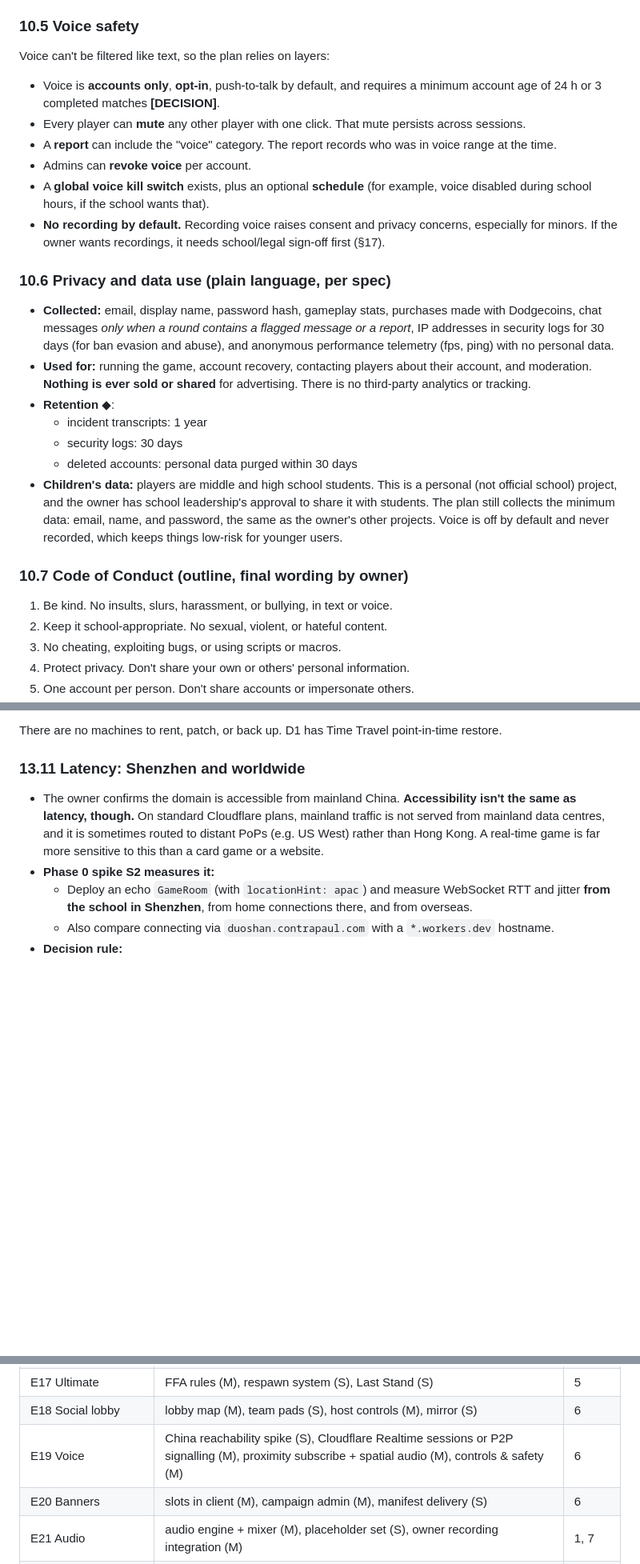
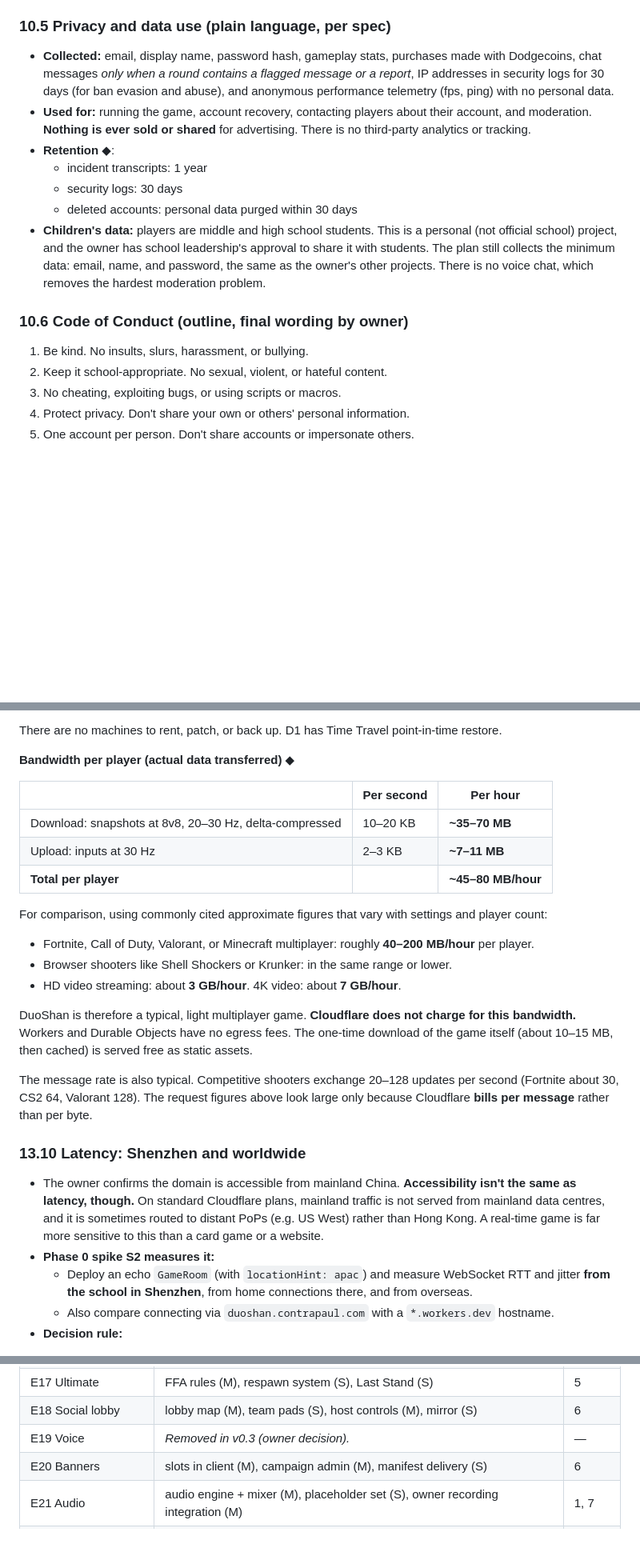
Before and after one commit to contrapaul/duoshan, a Markdown page: PROJECT_PLAN.md, 3 parts joined by grey strips. Shown at 80% size. Drawn GitHub-style; blank space fills up the shorter version.

Commit message:
Remove voice chat, confirm domain, explain GB-s and per-player bandwidth
Co-Authored-By: Claude Opus 5.5 <noreply@anthropic.com>
Claude-Session: https://claude.ai/code/session_015nDwxBX6jiMoCZ5zKKZM3g

```diff
--- a/PROJECT_PLAN.md
+++ b/PROJECT_PLAN.md
@@ -493,26 +489,17 @@ Role-gated pages at `/admin`, served by the same Worker.
 5. Offending names at sign-up or rename are **rejected**, not NOPE'd. Rejections are counted for anomaly detection.
 6. **Escalation** is automatic but conservative: three flagged messages in one match mute the player's text chat for the rest of the match. Everything else is left to human moderators.
 
-### 10.5 Voice safety
-Voice can't be filtered like text, so the plan relies on layers:
-- Voice is **accounts only**, **opt-in**, push-to-talk by default, and requires a minimum account age of 24 h or 3 completed matches **[DECISION]**.
-- Every player can **mute** any other player with one click. That mute persists across sessions.
-- A **report** can include the "voice" category. The report records who was in voice range at the time.
-- Admins can **revoke voice** per account.
-- A **global voice kill switch** exists, plus an optional **schedule** (for example, voice disabled during school hours, if the school wants that).
-- **No recording by default.** Recording voice raises consent and privacy concerns, especially for minors. If the owner wants recordings, it needs school/legal sign-off first (§17).
-
-### 10.6 Privacy and data use (plain language, per spec)
+### 10.5 Privacy and data use (plain language, per spec)
 - **Collected:** email, display name, password hash, gameplay stats, purchases made with Dodgecoins, chat messages *only when a round contains a flagged message or a report*, IP addresses in security logs for 30 days (for ban evasion and abuse), and anonymous performance telemetry (fps, ping) with no personal data.
 - **Used for:** running the game, account recovery, contacting players about their account, and moderation. **Nothing is ever sold or shared** for advertising. There is no third-party analytics or tracking.
 - **Retention** ◆:
   - incident transcripts: 1 year
   - security logs: 30 days
   - deleted accounts: personal data purged within 30 days
-- **Children's data:** players are middle and high school students. This is a personal (not official school) project, and the owner has school leadership's approval to share it with students. The plan still collects the minimum data: email, name, and password, the same as the owner's other projects. Voice is off by default and never recorded, which keeps things low-risk for younger users.
+- **Children's data:** players are middle and high school students. This is a personal (not official school) project, and the owner has school leadership's approval to share it with students. The plan still collects the minimum data: email, name, and password, the same as the owner's other projects. There is no voice chat, which removes the hardest moderation problem.
 
-### 10.7 Code of Conduct (outline, final wording by owner)
-1. Be kind. No insults, slurs, harassment, or bullying, in text or voice.
+### 10.6 Code of Conduct (outline, final wording by owner)
+1. Be kind. No insults, slurs, harassment, or bullying.
 2. Keep it school-appropriate. No sexual, violent, or hateful content.
 3. No cheating, exploiting bugs, or using scripts or macros.
 4. Protect privacy. Don't share your own or others' personal information.
@@ -853,7 +828,24 @@ The owner already has the **Workers Paid plan ($5/month)**. Its Durable Object a
 
 There are no machines to rent, patch, or back up. D1 has Time Travel point-in-time restore.
 
-### 13.11 Latency: Shenzhen and worldwide
+**Bandwidth per player (actual data transferred)** ◆
+
+| | Per second | Per hour |
+|---|---|---|
+| Download: snapshots at 8v8, 20–30 Hz, delta-compressed | 10–20 KB | **~35–70 MB** |
+| Upload: inputs at 30 Hz | 2–3 KB | **~7–11 MB** |
+| **Total per player** | | **~45–80 MB/hour** |
+
+For comparison, using commonly cited approximate figures that vary with settings and player count:
+- Fortnite, Call of Duty, Valorant, or Minecraft multiplayer: roughly **40–200 MB/hour** per player.
+- Browser shooters like Shell Shockers or Krunker: in the same range or lower.
+- HD video streaming: about **3 GB/hour**. 4K video: about **7 GB/hour**.
+
+DuoShan is therefore a typical, light multiplayer game. **Cloudflare does not charge for this bandwidth.** Workers and Durable Objects have no egress fees. The one-time download of the game itself (about 10–15 MB, then cached) is served free as static assets.
+
+The message rate is also typical. Competitive shooters exchange 20–128 updates per second (Fortnite about 30, CS2 64, Valorant 128). The request figures above look large only because Cloudflare **bills per message** rather than per byte.
+
+### 13.10 Latency: Shenzhen and worldwide
 - The owner confirms the domain is accessible from mainland China. **Accessibility isn't the same as latency, though.** On standard Cloudflare plans, mainland traffic is not served from mainland data centres, and it is sometimes routed to distant PoPs (e.g. US West) rather than Hong Kong. A real-time game is far more sensitive to this than a card game or a website.
 - **Phase 0 spike S2 measures it:**
   - Deploy an echo `GameRoom` (with `locationHint: apac`) and measure WebSocket RTT and jitter **from the school in Shenzhen**, from home connections there, and from overseas.
@@ -1216,7 +1206,7 @@ Each epic becomes a GitHub milestone/label. Stories are sized S (< 1 day of agen
 | E16 Arenas | export tool (M), Hypergym dynamic line (L), Neighborhood inflatables (L), City Block (M) | 5 |
 | E17 Ultimate | FFA rules (M), respawn system (S), Last Stand (S) | 5 |
 | E18 Social lobby | lobby map (M), team pads (S), host controls (M), mirror (S) | 6 |
-| E19 Voice | China reachability spike (S), Cloudflare Realtime sessions or P2P signalling (M), proximity subscribe + spatial audio (M), controls & safety (M) | 6 |
+| E19 Voice | *Removed in v0.3 (owner decision).* | — |
 | E20 Banners | slots in client (M), campaign admin (M), manifest delivery (S) | 6 |
 | E21 Audio | audio engine + mixer (M), placeholder set (S), owner recording integration (M) | 1, 7 |
 | E22 Ops | DO metrics + telemetry endpoint (M), latency probe page (S), usage/cost alerts (S), load test (M) | 0, 2, 7 |
```
Also changed, not shown: other parts of PROJECT_PLAN.md (+43 -62 lines).
